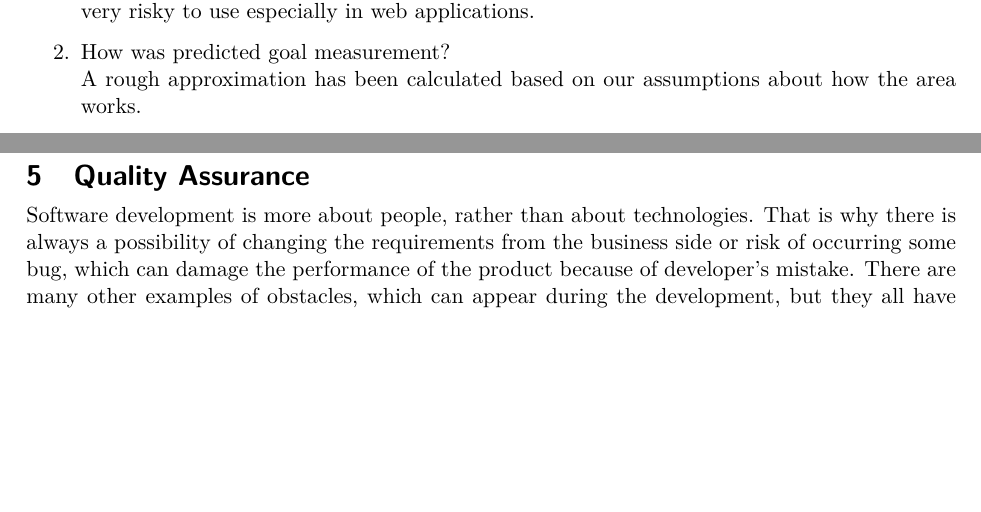
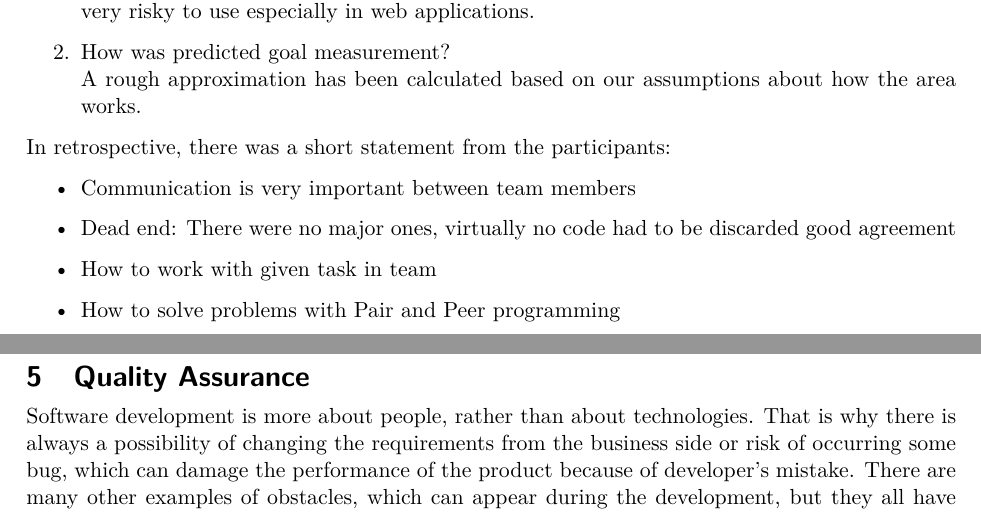
Before and after one commit to alex-huba/swtCamper, a LaTeX document (SWL-2021-Report-SWTCamper.tex, which reads sections/4-realisation/4.6-sprint-#5/4.6.3-sprint-review.tex): two parts of pages 41 and 42 of 62, joined at a grey line, cut so that both start at the same text, the shorter picture padded with empty space. Compiled offline with pdfLaTeX.

Commit message:
added retrospective

```diff
--- a/sections/4-realisation/4.6-sprint-#5/4.6.3-sprint-review.tex
+++ b/sections/4-realisation/4.6-sprint-#5/4.6.3-sprint-review.tex
@@ -26,3 +26,12 @@ The customer and the client were happy with the result provided. The customer ha
     \item How was predicted goal measurement?\\
     A rough approximation has been calculated based on our assumptions about how the area works.
 \end{enumerate}
+
+In retrospective, there was a short statement from the participants:
+\begin{itemize}
+    \item Communication is very important between team members
+    \item Dead end: There were no major ones, virtually no code had to be discarded
+    good agreement
+    \item How to work with given task in team
+    \item How to solve problems with Pair and Peer programming
+\end{itemize}
```
